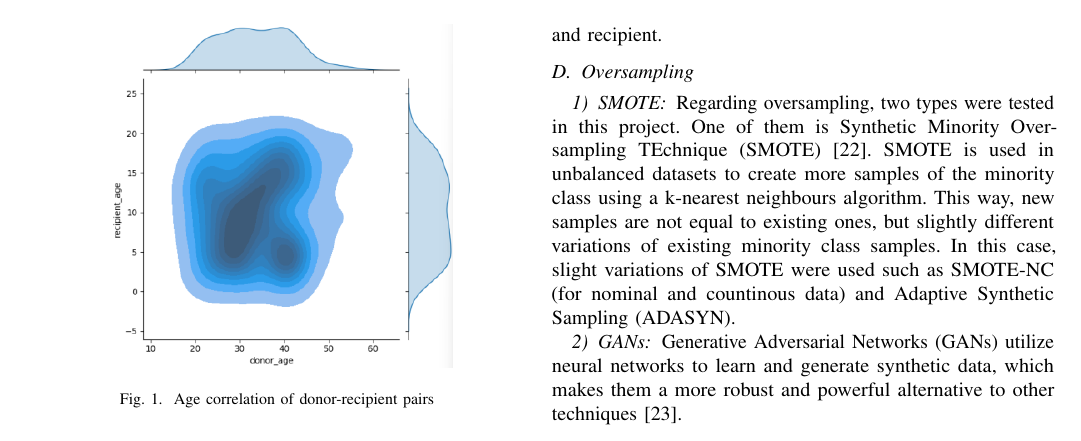
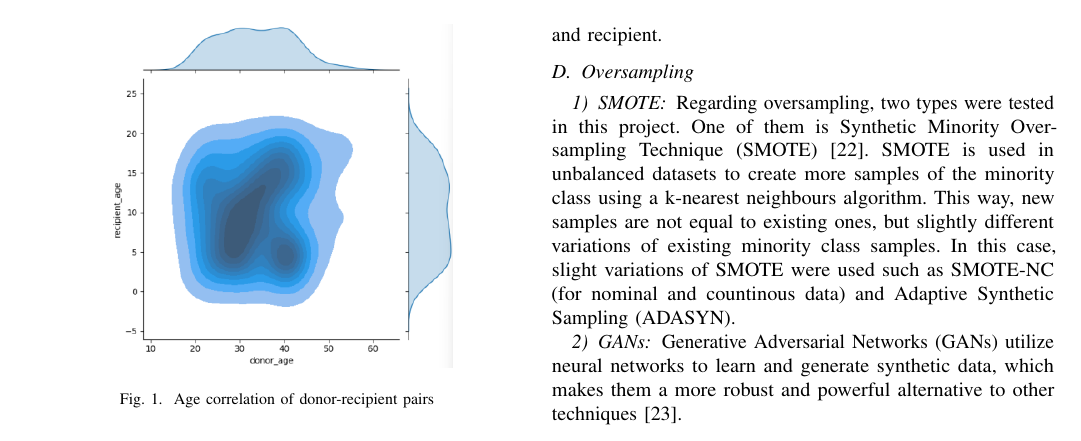
Before and after one commit to Meidical/challenge-2, a LaTeX paper (docs/article/article.tex): part of page 4 of 8, cut so that both start at the same text. Compiled offline with pdfLaTeX; a missing font is replaced by an installed copy or a similar font; a LaTeX package or settings file that is missing is left out.

Commit message:
fix minor formating

```diff
--- a/docs/article/article.tex
+++ b/docs/article/article.tex
@@ -269,7 +269,7 @@ Several features were added, deleted or altered in some way to better help the m
 
 \subsection{Oversampling}
 \subsubsection{SMOTE}
-Regarding oversampling, two types were tested in this project. One of them is Synthetic Minority Over-sampling TEchnique (SMOTE) \cite{Chawla_2002}. SMOTE is used in unbalanced datasets to create more samples of the minority class using a k-nearest neighbours algorithm. This way, new samples are not equal to existing ones, but slightly different variations of existing minority class samples. In this case, slight variations of SMOTE were used such as SMOTE-NC (for nominal and countinous data) and Adaptive Synthetic Sampling (ADASYN).
+Regarding oversampling, two types were tested in this project. One of them is Synthetic Minority Over-sampling Technique (SMOTE) \cite{Chawla_2002}. SMOTE is used in unbalanced datasets to create more samples of the minority class using a k-nearest neighbours algorithm. This way, new samples are not equal to existing ones, but slightly different variations of existing minority class samples. In this case, slight variations of SMOTE were used such as SMOTE-NC (for nominal and countinous data) and Adaptive Synthetic Sampling (ADASYN).
 
 \subsubsection{GANs}
 Generative Adversarial Networks (GANs) utilize neural networks to learn and generate synthetic data, which makes them a more robust and powerful alternative to other techniques \cite{gans}.
```
